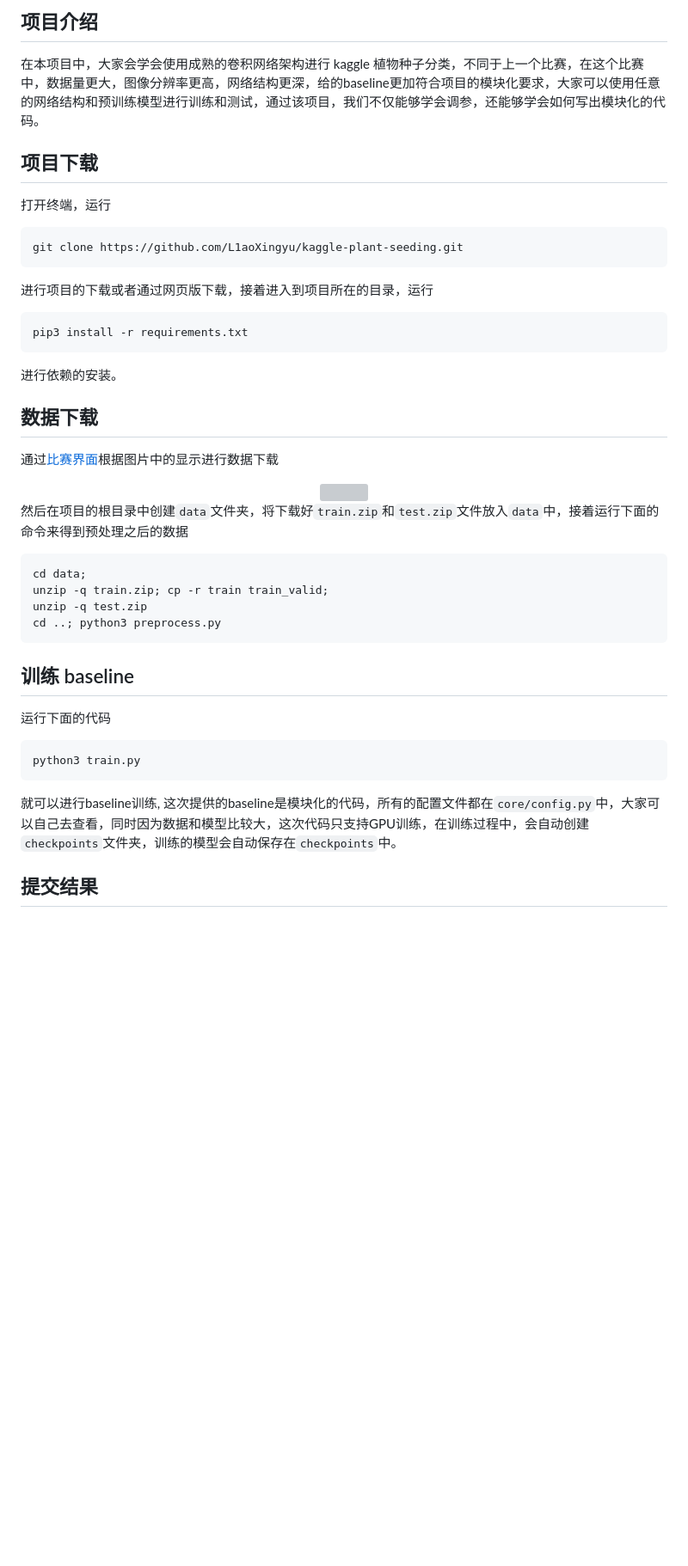
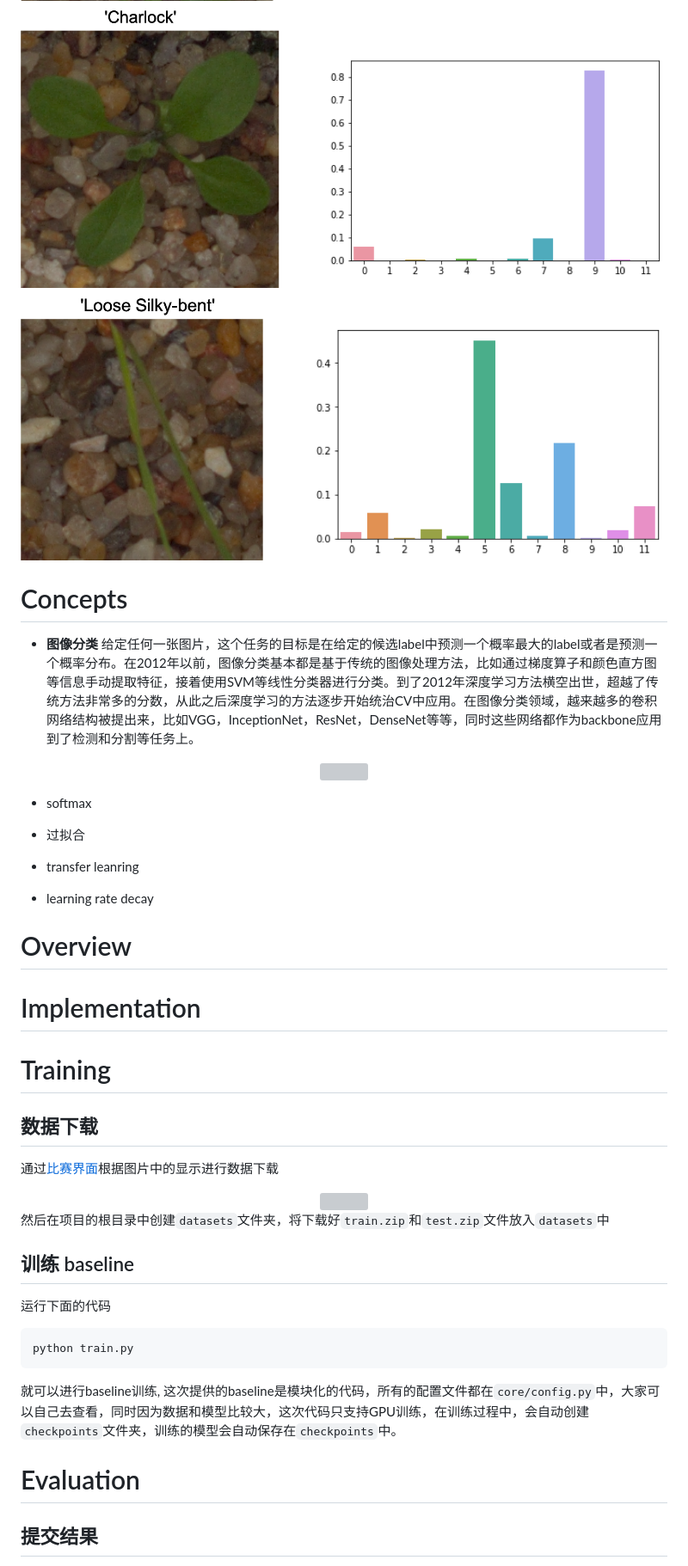
Before and after one commit to tensorinfinitysip/a-PyTorch-Project-to-Transfer-Learning, a Markdown page: README.md, the part around one of its changes. Shown at 86% size. Drawn GitHub-style; pictures changed too: assets/demo1.png (added), assets/demo2.png (added), assets/demo3.png (added); blank space fills up the shorter version; grey boxes are pictures that could not be loaded.

Commit message:
Finish concepts

````diff
--- a/README.md
+++ b/README.md
@@ -5,24 +35,36 @@
 </div>
 
-## 项目介绍
+<div align=center>
+<img src='assets/demo2.png' width='800'>
+</div>
 
-在本项目中，大家会学会使用成熟的卷积网络架构进行 kaggle 植物种子分类，不同于上一个比赛，在这个比赛中，数据量更大，图像分辨率更高，网络结构更深，给的baseline更加符合项目的模块化要求，大家可以使用任意的网络结构和预训练模型进行训练和测试，通过该项目，我们不仅能够学会调参，还能够学会如何写出模块化的代码。
+<div align=center>
+<img src='assets/demo3.png' width='800'>
+</div>
 
-## 项目下载
+# Concepts
 
-打开终端，运行
+- **图像分类** 给定任何一张图片，这个任务的目标是在给定的候选label中预测一个概率最大的label或者是预测一个概率分布。在2012年以前，图像分类基本都是基于传统的图像处理方法，比如通过梯度算子和颜色直方图等信息手动提取特征，接着使用SVM等线性分类器进行分类。到了2012年深度学习方法横空出世，超越了传统方法非常多的分数，从此之后深度学习的方法逐步开始统治CV中应用。在图像分类领域，越来越多的卷积网络结构被提出来，比如VGG，InceptionNet，ResNet，DenseNet等等，同时这些网络都作为backbone应用到了检测和分割等任务上。
 
-```bash
-git clone https://github.com/L1aoXingyu/kaggle-plant-seeding.git
-```
+<div align=center>
+<img src='assets/cifar10.png' width='800'>
+</div>
 
-进行项目的下载或者通过网页版下载，接着进入到项目所在的目录，运行
+- softmax
 
-```bash
-pip3 install -r requirements.txt
-```
+- 过拟合
 
-进行依赖的安装。
+- transfer leanring
+
+- learning rate decay
+
+# Overview
+
+
+# Implementation
+
+
+# Training
 
 ## 数据下载
 通过[比赛界面](https://www.kaggle.com/c/plant-seedlings-classification/data)根据图片中的显示进行数据下载
@@ -32,22 +74,18 @@ pip3 install -r requirements.txt
 </div>
 
-然后在项目的根目录中创建`data`文件夹，将下载好`train.zip`和`test.zip`文件放入`data`中，接着运行下面的命令来得到预处理之后的数据
-
-```bash
-cd data;
-unzip -q train.zip; cp -r train train_valid;
-unzip -q test.zip
-cd ..; python3 preprocess.py
-```
+然后在项目的根目录中创建`datasets`文件夹，将下载好`train.zip`和`test.zip`文件放入`datasets`中
 
 ## 训练 baseline
 运行下面的代码
 
 ```bash
-python3 train.py
+python train.py
 ```
 
 就可以进行baseline训练, 这次提供的baseline是模块化的代码，所有的配置文件都在`core/config.py`中，大家可以自己去查看，同时因为数据和模型比较大，这次代码只支持GPU训练，在训练过程中，会自动创建`checkpoints`文件夹，训练的模型会自动保存在`checkpoints`中。
+
+
+# Evaluation
 
 ## 提交结果
 训练完成 baseline 之后，我们的模型会保存在 `checkpoints` 中，我们可以 load 我们想要的模型，进行结果的提交，运行下面的代码
````
Also changed, not shown: other parts of README.md (+36 -5 lines), 3 other files.
